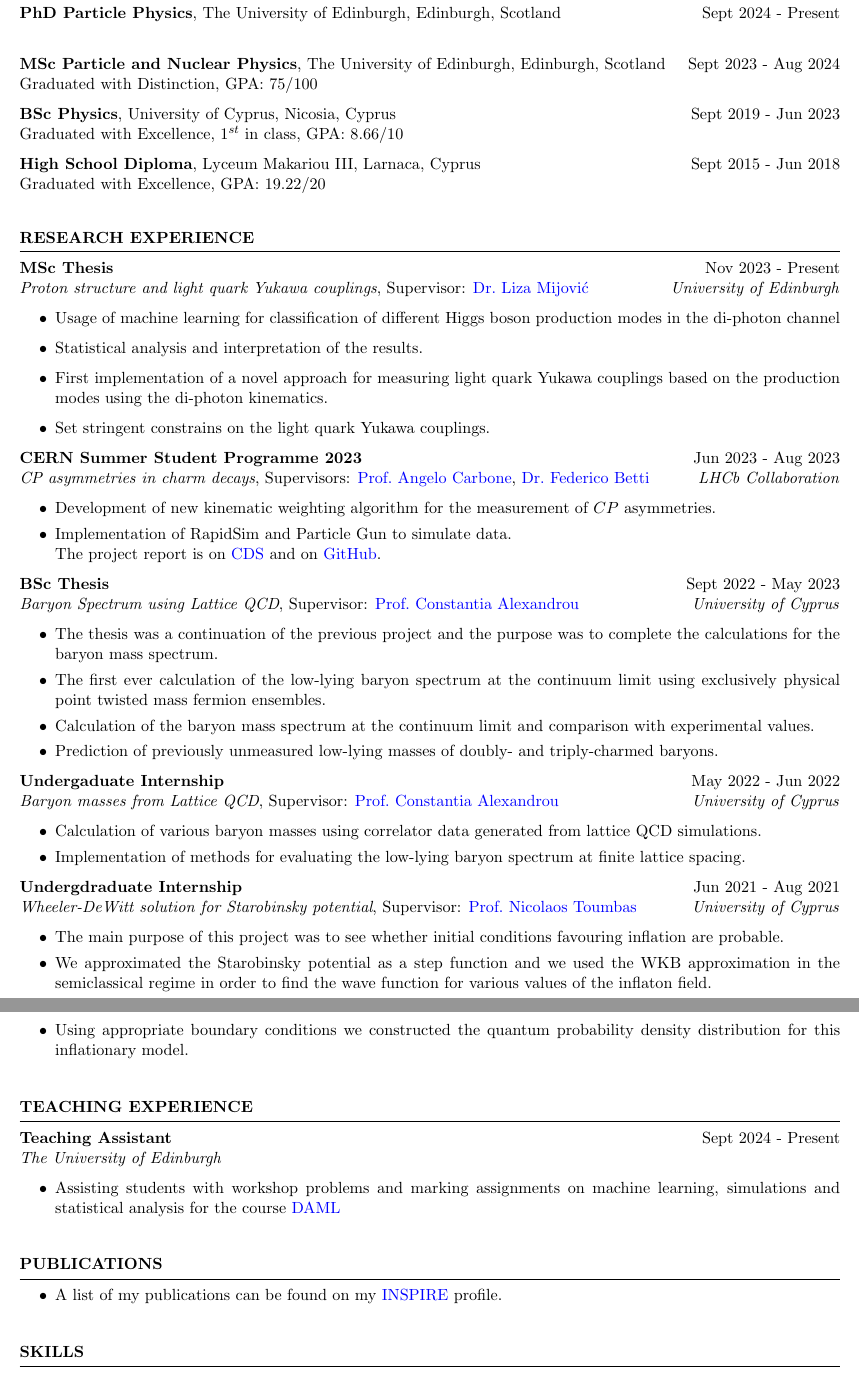
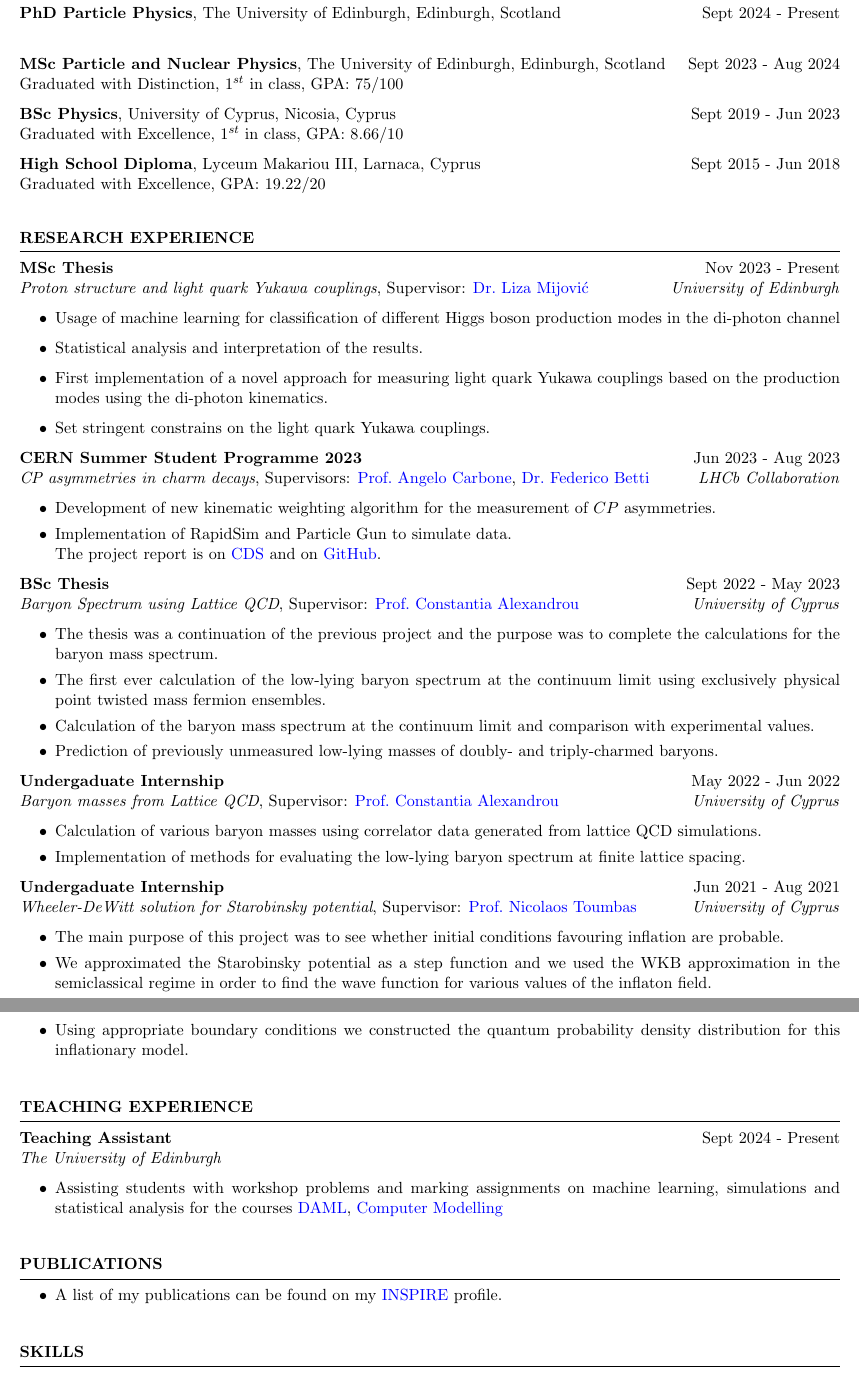
Before and after one commit to GiorgosChr/Curriculum_Vitae, a LaTeX CV (CV.tex): two parts of pages 1 and 2 of 2, joined at a grey line, cut so that both start at the same text. Compiled offline with pdfLaTeX.

Commit message:
Minor updates.

```diff
--- a/CV.tex
+++ b/CV.tex
@@ -12,7 +12,7 @@
                 {\bf PhD Particle Physics}, The University of Edinburgh, Edinburgh, Scotland \hfill {Sept 2024 - Present}\\
 
                 {\bf MSc Particle and Nuclear Physics}, The University of Edinburgh, Edinburgh, Scotland \hfill {Sept 2023 - Aug 2024}\\
-                Graduated with Distinction, GPA: $75/100$
+                Graduated with Distinction, $1^{st}$ in class, GPA: $75/100$
 
                 {\bf BSc Physics}, University of Cyprus, Nicosia, Cyprus \hfill {Sept 2019 - Jun 2023}\\
                 Graduated with Excellence, $1^{st}$ in class, GPA: $8.66/10$
@@ -61,7 +61,7 @@
                         \item Implementation of methods for evaluating the low-lying baryon spectrum at finite lattice spacing.
                 \end{itemize}
 
-                \textbf{Undergdraduate Internship} \hfill Jun 2021 - Aug 2021\\
+                \textbf{Undergaduate Internship} \hfill Jun 2021 - Aug 2021\\
                 {\it Wheeler-DeWitt solution for Starobinsky potential}, Supervisor:  \href{https://www.ucy.ac.cy/directory/en/profile/nick}{Prof.\@ Nicolaos Toumbas}\hfill \textit{University of Cyprus}
                 \begin{itemize}
                         \itemsep -3pt {}
@@ -78,7 +78,7 @@
                 {\it The University of Edinburgh}
                 \begin{itemize}
                         \itemsep -3pt {}
-                        \item Assisting students with workshop problems and marking assignments on machine learning, simulations and statistical analysis for the course \href{http://www.drps.ed.ac.uk/24-25/dpt/cxpgph11105.htm}{DAML}
+                        \item Assisting students with workshop problems and marking assignments on machine learning, simulations and statistical analysis for the courses \href{http://www.drps.ed.ac.uk/24-25/dpt/cxpgph11105.htm}{DAML}, \href{http://www.drps.ed.ac.uk/24-25/dpt/cxphys09057.htm}{Computer Modelling}
                 \end{itemize}
         \end{rSection}
 
```
Also changed, not shown: CV.pdf, CV.tex (2 more changed lines).
